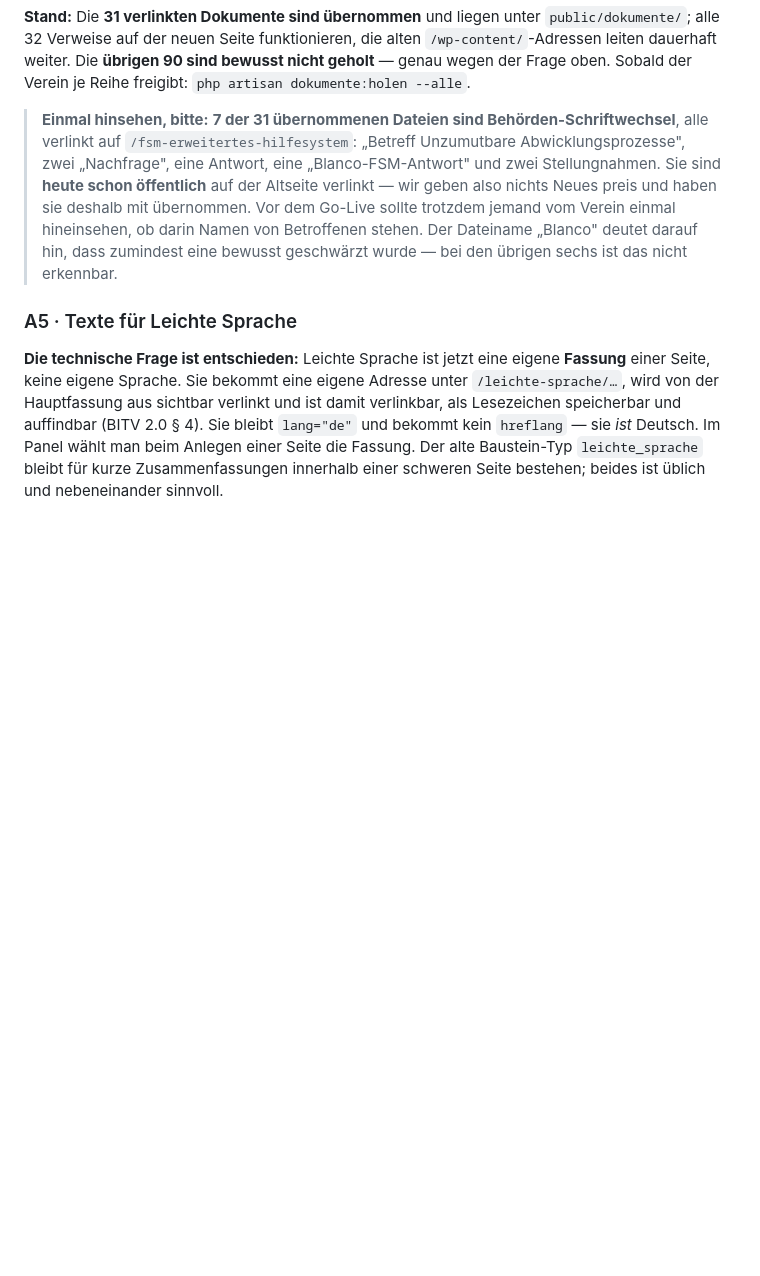
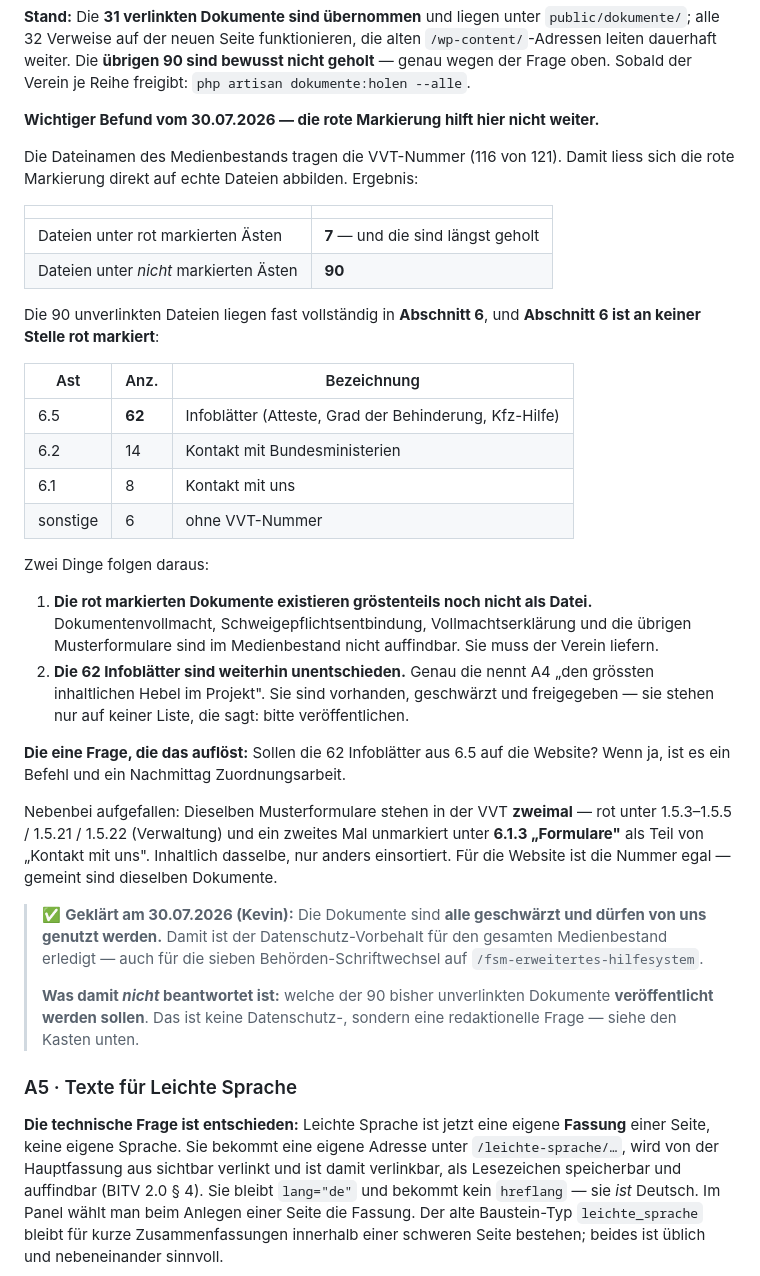
Before and after one commit to nineh90/kein-einzelfall, a Markdown page: docs/Uebergabe-Checkliste.md, the part around the change. GitHub-like rendering; blank space fills up the shorter version.

Commit message:
Datenschutz-Vorbehalt fuer die Dokumente geklaert, Befund festgehalten
Kevin hat bestaetigt: Die Dokumente sind alle geschwaerzt und duerfen genutzt
werden. Damit ist der Vorbehalt aus A4 fuer den gesamten Medienbestand
erledigt, auch fuer die sieben Behoerden-Schriftwechsel.

Beim Nachpruefen ist etwas aufgefallen, das A4 umdreht: Die Dateinamen des
Medienbestands tragen die VVT-Nummer (116 von 121). Damit liess sich Tatjanas
rote Markierung direkt auf echte Dateien abbilden — und die Ueberschneidung ist
fast null.

  Dateien unter rot markierten Aesten:   7  (alle laengst geholt)
  Dateien unter nicht markierten Aesten: 90

Die 90 liegen fast vollstaendig in Abschnitt 6, und Abschnitt 6 ist an keiner
Stelle rot markiert: 62 Infoblaetter (6.5), 14 Ministeriums-Schriftwechsel
(6.2), 8 „Kontakt mit uns" (6.1).

Daraus folgt zweierlei. Die rot markierten Musterformulare — Dokumenten-
vollmacht, Schweigepflichtsentbindung, Vollmachtserklaerung — existieren im
Medienbestand gar nicht als Datei; die muss der Verein liefern. Und die 62
Infoblaetter, die A4 „den groessten inhaltlichen Hebel im Projekt" nennt, sind
weiterhin unentschieden: vorhanden, geschwaerzt, freigegeben, aber auf keiner
Liste, die sagt „bitte veroeffentlichen".

Nebenbei: Dieselben Musterformulare stehen zweimal in der VVT — rot unter
1.5.3-1.5.5/1.5.21/1.5.22 und unmarkiert unter 6.1.3 als Teil von „Kontakt mit
uns". Fuer die Website ist die Nummer egal, gemeint sind dieselben Dokumente.

183 Tests / 1317 Assertions.

Co-Authored-By: Claude <noreply@anthropic.com>

```diff
--- a/docs/Uebergabe-Checkliste.md
+++ b/docs/Uebergabe-Checkliste.md
@@ -73,15 +73,53 @@ alten `/wp-content/`-Adressen leiten dauerhaft weiter. Die **übrigen 90 sind
 bewusst nicht geholt** — genau wegen der Frage oben. Sobald der Verein je Reihe
 freigibt: `php artisan dokumente:holen --alle`.
 
-> **Einmal hinsehen, bitte:** **7 der 31 übernommenen Dateien sind
-> Behörden-Schriftwechsel**, alle verlinkt auf `/fsm-erweitertes-hilfesystem`:
-> „Betreff Unzumutbare Abwicklungsprozesse", zwei „Nachfrage", eine Antwort,
-> eine „Blanco-FSM-Antwort" und zwei Stellungnahmen. Sie sind **heute schon
-> öffentlich** auf der Altseite verlinkt — wir geben also nichts Neues preis
-> und haben sie deshalb mit übernommen. Vor dem Go-Live sollte trotzdem jemand
-> vom Verein einmal hineinsehen, ob darin Namen von Betroffenen stehen. Der
-> Dateiname „Blanco" deutet darauf hin, dass zumindest eine bewusst
-> geschwärzt wurde — bei den übrigen sechs ist das nicht erkennbar.
+**Wichtiger Befund vom 30.07.2026 — die rote Markierung hilft hier nicht weiter.**
+
+Die Dateinamen des Medienbestands tragen die VVT-Nummer (116 von 121). Damit
+liess sich die rote Markierung direkt auf echte Dateien abbilden. Ergebnis:
+
+| | |
+|---|---|
+| Dateien unter rot markierten Ästen | **7** — und die sind längst geholt |
+| Dateien unter *nicht* markierten Ästen | **90** |
+
+Die 90 unverlinkten Dateien liegen fast vollständig in **Abschnitt 6**, und
+**Abschnitt 6 ist an keiner Stelle rot markiert**:
+
+| Ast | Anz. | Bezeichnung |
+|---|---|---|
+| 6.5 | **62** | Infoblätter (Atteste, Grad der Behinderung, Kfz-Hilfe) |
+| 6.2 | 14 | Kontakt mit Bundesministerien |
+| 6.1 | 8 | Kontakt mit uns |
+| sonstige | 6 | ohne VVT-Nummer |
+
+Zwei Dinge folgen daraus:
+
+1. **Die rot markierten Dokumente existieren gröstenteils noch nicht als Datei.**
+   Dokumentenvollmacht, Schweigepflichtsentbindung, Vollmachtserklärung und die
+   übrigen Musterformulare sind im Medienbestand nicht auffindbar. Sie muss der
+   Verein liefern.
+2. **Die 62 Infoblätter sind weiterhin unentschieden.** Genau die nennt A4 „den
+   grössten inhaltlichen Hebel im Projekt". Sie sind vorhanden, geschwärzt und
+   freigegeben — sie stehen nur auf keiner Liste, die sagt: bitte veröffentlichen.
+
+**Die eine Frage, die das auflöst:** Sollen die 62 Infoblätter aus 6.5 auf die
+Website? Wenn ja, ist es ein Befehl und ein Nachmittag Zuordnungsarbeit.
+
+Nebenbei aufgefallen: Dieselben Musterformulare stehen in der VVT **zweimal** —
+rot unter 1.5.3–1.5.5 / 1.5.21 / 1.5.22 (Verwaltung) und ein zweites Mal
+unmarkiert unter **6.1.3 „Formulare"** als Teil von „Kontakt mit uns". Inhaltlich
+dasselbe, nur anders einsortiert. Für die Website ist die Nummer egal — gemeint
+sind dieselben Dokumente.
+
+> ✅ **Geklärt am 30.07.2026 (Kevin):** Die Dokumente sind **alle geschwärzt
+> und dürfen von uns genutzt werden.** Damit ist der Datenschutz-Vorbehalt für
+> den gesamten Medienbestand erledigt — auch für die sieben
+> Behörden-Schriftwechsel auf `/fsm-erweitertes-hilfesystem`.
+>
+> **Was damit *nicht* beantwortet ist:** welche der 90 bisher unverlinkten
+> Dokumente **veröffentlicht werden sollen**. Das ist keine Datenschutz-, sondern
+> eine redaktionelle Frage — siehe den Kasten unten.
 
 ### A5 · Texte für Leichte Sprache
 **Die technische Frage ist entschieden:** Leichte Sprache ist jetzt eine eigene
```
